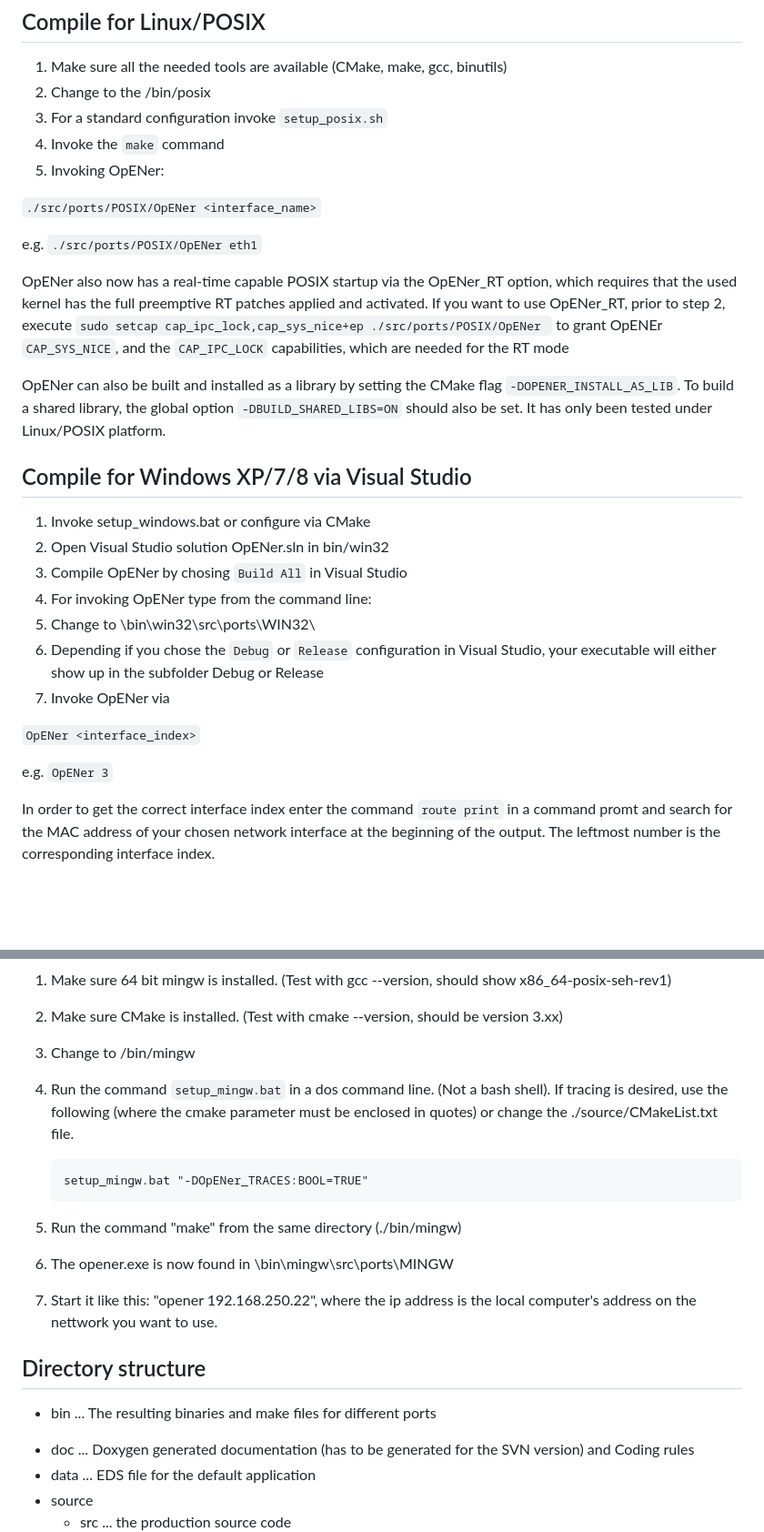
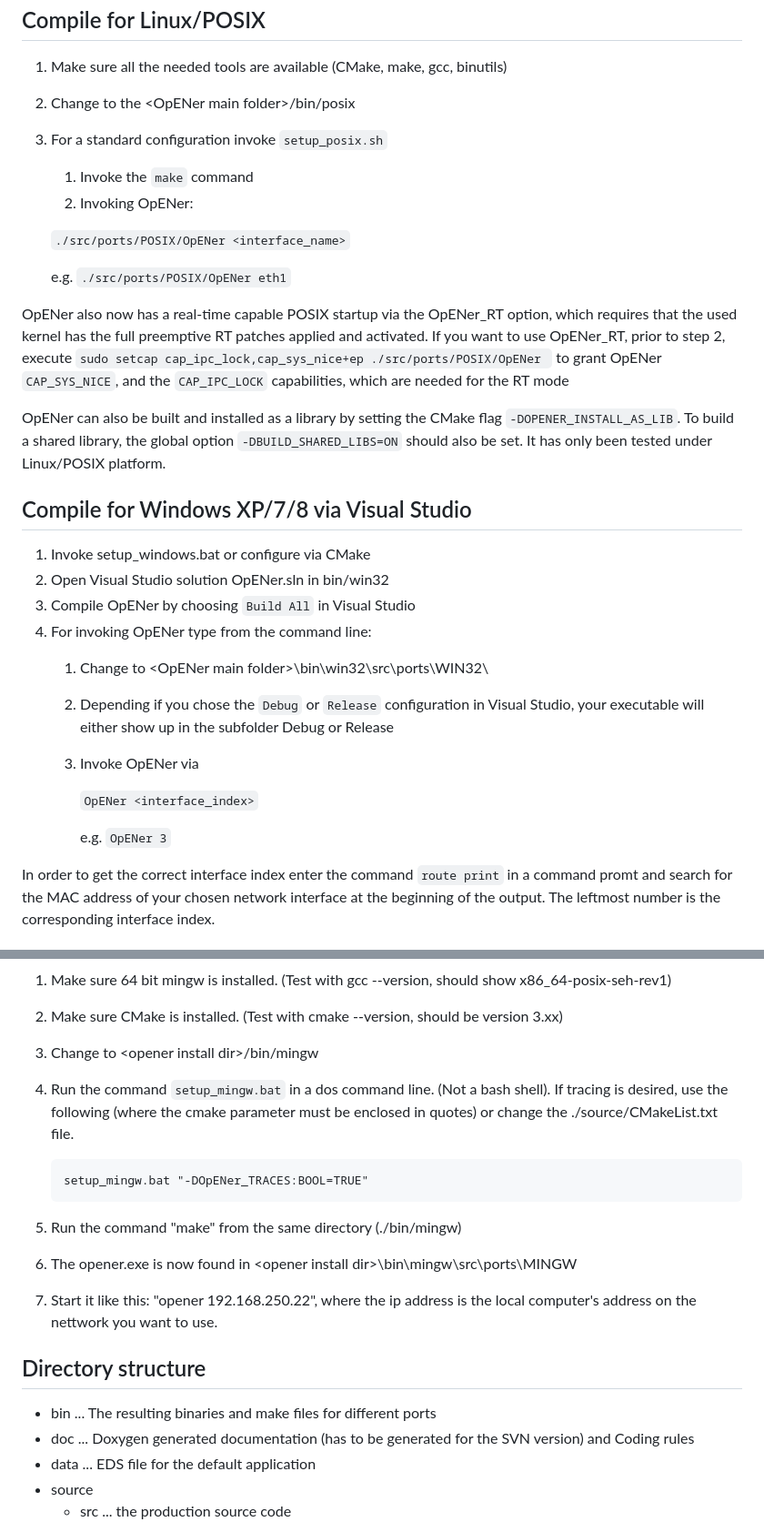
Before and after one commit to EIPStackGroup/OpENer, a Markdown page: README.md, 2 parts joined by grey strips. Shown at 91% size. Drawn GitHub-style; blank space fills up the shorter version.

````diff
--- a/README.md
+++ b/README.md
@@ -45,18 +45,18 @@ Compile for Linux/POSIX
 ----------------
 
 1. Make sure all the needed tools are available (CMake, make, gcc, binutils)
-2. Change to the <OpENer main folder>/bin/posix
+2. Change to the \<OpENer main folder\>/bin/posix
 3. For a standard configuration invoke ``setup_posix.sh``
-1. Invoke the ``make`` command
-2. Invoking OpENer:
+   1. Invoke the ``make`` command
+   2. Invoking OpENer:
 
-  ``./src/ports/POSIX/OpENer <interface_name>``
+     ``./src/ports/POSIX/OpENer <interface_name>``
 
-  e.g. ``./src/ports/POSIX/OpENer eth1``
+     e.g. ``./src/ports/POSIX/OpENer eth1``
 
 OpENer also now has a real-time capable POSIX startup via the OpENer_RT option, which requires that the used kernel has the full preemptive RT patches applied and activated.
 If you want to use OpENer_RT, prior to step 2, execute ``sudo setcap cap_ipc_lock,cap_sys_nice+ep ./src/ports/POSIX/OpENer
-`` to grant OpENEr ``CAP_SYS_NICE``, and the ``CAP_IPC_LOCK`` capabilities, which are needed for the RT mode
+`` to grant OpENer ``CAP_SYS_NICE``, and the ``CAP_IPC_LOCK`` capabilities, which are needed for the RT mode
 
 OpENer can also be built and installed as a library by setting the CMake flag `-DOPENER_INSTALL_AS_LIB`.  To build a shared library,
 the global option `-DBUILD_SHARED_LIBS=ON` should also be set.  It has only been tested under Linux/POSIX platform.
@@ -66,15 +66,15 @@ Compile for Windows XP/7/8 via Visual Studio
 
 1. Invoke setup_windows.bat or configure via CMake
 2. Open Visual Studio solution OpENer.sln in bin/win32
-3. Compile OpENer by chosing ``Build All`` in Visual Studio
+3. Compile OpENer by choosing ``Build All`` in Visual Studio
 4. For invoking OpENer type from the command line:
-1. Change to <OpENer main folder>\bin\win32\src\ports\WIN32\
-2. Depending if you chose the ``Debug`` or ``Release`` configuration in Visual Studio, your executable will either show up in the subfolder Debug or Release
-3. Invoke OpENer via
+   1. Change to \<OpENer main folder\>\bin\win32\src\ports\WIN32\
+   2. Depending if you chose the ``Debug`` or ``Release`` configuration in Visual Studio, your executable will either show up in the subfolder Debug or Release
+   3. Invoke OpENer via
 
-  ``OpENer <interface_index>``
+      ``OpENer <interface_index>``
 
-  e.g. ``OpENer 3``
+      e.g. ``OpENer 3``
 
 In order to get the correct interface index enter the command ``route print`` in a command promt and search for the MAC address of your chosen network interface at the beginning of the output. The leftmost number is the corresponding interface index.
 
@@ -88,22 +88,21 @@ Compile for MinGW on Windows XP/7/8/10
 
 1. Make sure 64 bit mingw is installed. (Test with gcc --version, should show x86_64-posix-seh-rev1)
 2. Make sure CMake is installed. (Test with cmake --version, should be version 3.xx)
-3. Change to <opener install dir>/bin/mingw
-4. Run the command `setup_mingw.bat` in a dos command line. (Not a bash shell). If tracing is desired,
-use the following (where the cmake parameter must be enclosed in quotes) or change the ./source/CMakeList.txt file.
+3. Change to \<opener install dir\>/bin/mingw
+4. Run the command `setup_mingw.bat` in a dos command line. (Not a bash shell). If tracing is desired, use the following (where the cmake parameter must be enclosed in quotes) or change the ./source/CMakeList.txt file.
 
-    ```
+    ```bat
     setup_mingw.bat "-DOpENer_TRACES:BOOL=TRUE"
     ```
 
 5. Run the command "make" from the same directory (./bin/mingw)
-6. The opener.exe is now found in <opener install dir>\bin\mingw\src\ports\MINGW
+6. The opener.exe is now found in \<opener install dir\>\bin\mingw\src\ports\MINGW
 7. Start it like this: "opener 192.168.250.22", where the ip address is the local computer's address on the nettwork you want to use.
 
 Directory structure
 --------------------
 
-- bin ...  The resulting binaries and make files for different ports
+* bin ...  The resulting binaries and make files for different ports
 * doc ...  Doxygen generated documentation (has to be generated for the SVN version) and Coding rules
 * data ... EDS file for the default application
 * source
````
Also changed, not shown: other parts of README.md (+44 -35 lines).
